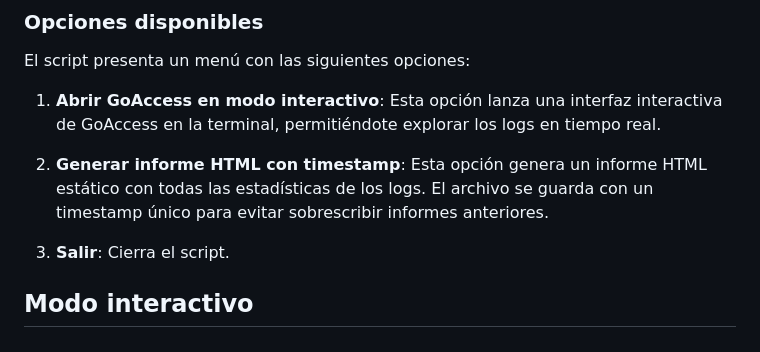
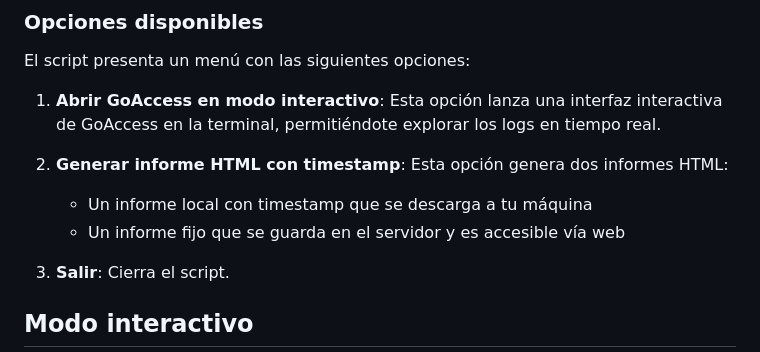
Before and after one commit to fpinero/gibbertalk, a Markdown page: k8s/goaccess-readme.md, the part around one of its changes. Rendered like a GitHub page.

```diff
--- a/k8s/goaccess-readme.md
+++ b/k8s/goaccess-readme.md
@@ -37,7 +37,9 @@ El script presenta un menú con las siguientes opciones:
 
 1. **Abrir GoAccess en modo interactivo**: Esta opción lanza una interfaz interactiva de GoAccess en la terminal, permitiéndote explorar los logs en tiempo real.
 
-2. **Generar informe HTML con timestamp**: Esta opción genera un informe HTML estático con todas las estadísticas de los logs. El archivo se guarda con un timestamp único para evitar sobrescribir informes anteriores.
+2. **Generar informe HTML con timestamp**: Esta opción genera dos informes HTML:
+   - Un informe local con timestamp que se descarga a tu máquina
+   - Un informe fijo que se guarda en el servidor y es accesible vía web
 
 3. **Salir**: Cierra el script.
 
```
Also changed, not shown: other parts of k8s/goaccess-readme.md (+27 -8 lines).
